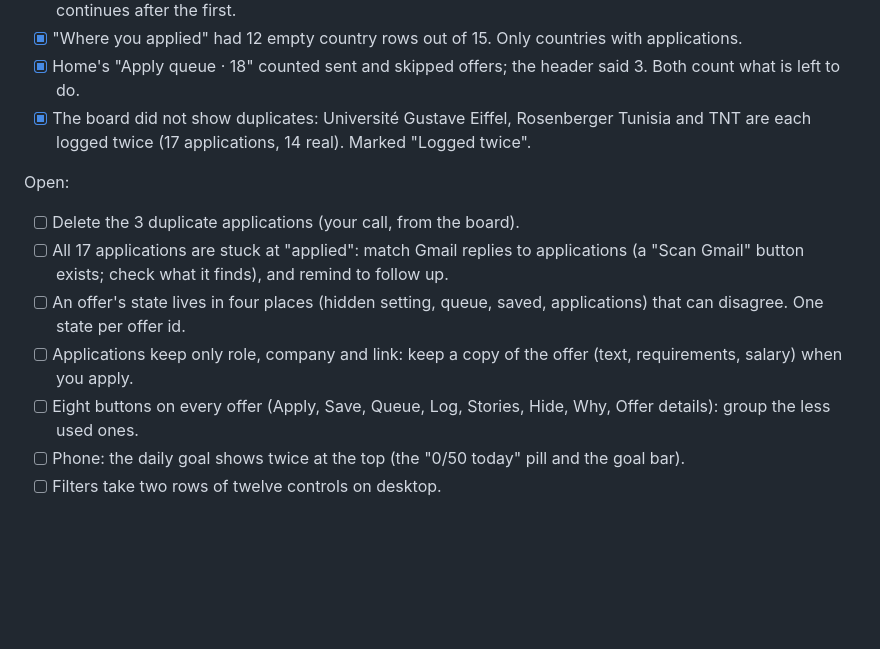
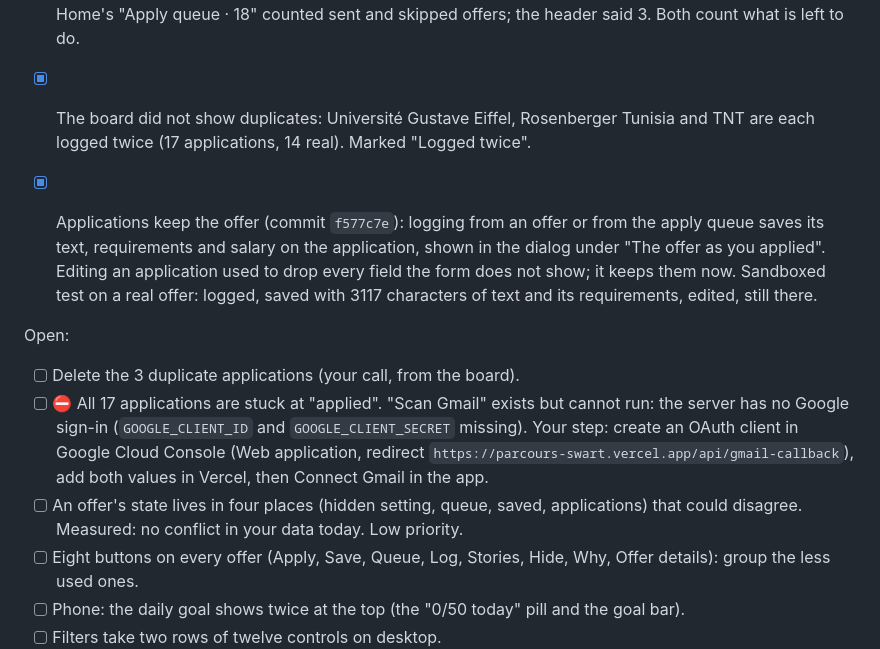
Before and after one commit to oussemaAbdaoui/parcours, a Markdown page: enhancement.md, the part around the change. GitHub-like rendering; blank space fills up the shorter version.

Commit message:
enhancement.md: applications keep the offer; Gmail reply tracking blocked on Google sign-in setup

```diff
--- a/enhancement.md
+++ b/enhancement.md
@@ -124,11 +124,12 @@ Fixed (commit `a37f99f`, checked on new screenshots):
 - [x] Home's "Apply queue · 18" counted sent and skipped offers; the header said 3. Both count what is left to do.
 - [x] The board did not show duplicates: Université Gustave Eiffel, Rosenberger Tunisia and TNT are each logged twice (17 applications, 14 real). Marked "Logged twice".
 
+- [x] Applications keep the offer (commit `f577c7e`): logging from an offer or from the apply queue saves its text, requirements and salary on the application, shown in the dialog under "The offer as you applied". Editing an application used to drop every field the form does not show; it keeps them now. Sandboxed test on a real offer: logged, saved with 3117 characters of text and its requirements, edited, still there.
+
 Open:
 - [ ] Delete the 3 duplicate applications (your call, from the board).
-- [ ] All 17 applications are stuck at "applied": match Gmail replies to applications (a "Scan Gmail" button exists; check what it finds), and remind to follow up.
-- [ ] An offer's state lives in four places (hidden setting, queue, saved, applications) that can disagree. One state per offer id.
-- [ ] Applications keep only role, company and link: keep a copy of the offer (text, requirements, salary) when you apply.
+- [ ] ⛔ All 17 applications are stuck at "applied". "Scan Gmail" exists but cannot run: the server has no Google sign-in (`GOOGLE_CLIENT_ID` and `GOOGLE_CLIENT_SECRET` missing). Your step: create an OAuth client in Google Cloud Console (Web application, redirect `https://parcours-swart.vercel.app/api/gmail-callback`), add both values in Vercel, then Connect Gmail in the app.
+- [ ] An offer's state lives in four places (hidden setting, queue, saved, applications) that could disagree. Measured: no conflict in your data today. Low priority.
 - [ ] Eight buttons on every offer (Apply, Save, Queue, Log, Stories, Hide, Why, Offer details): group the less used ones.
 - [ ] Phone: the daily goal shows twice at the top (the "0/50 today" pill and the goal bar).
 - [ ] Filters take two rows of twelve controls on desktop.
```
